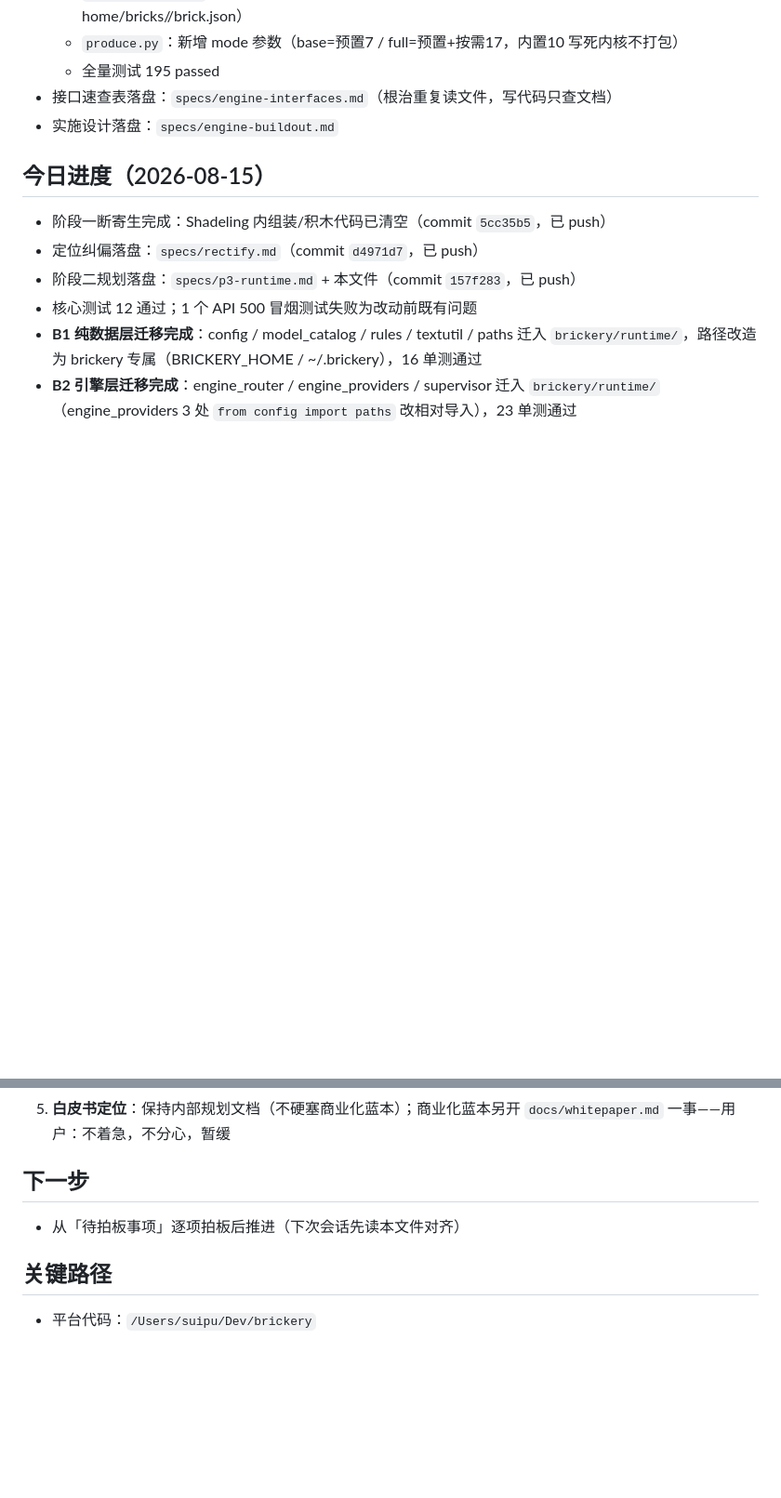
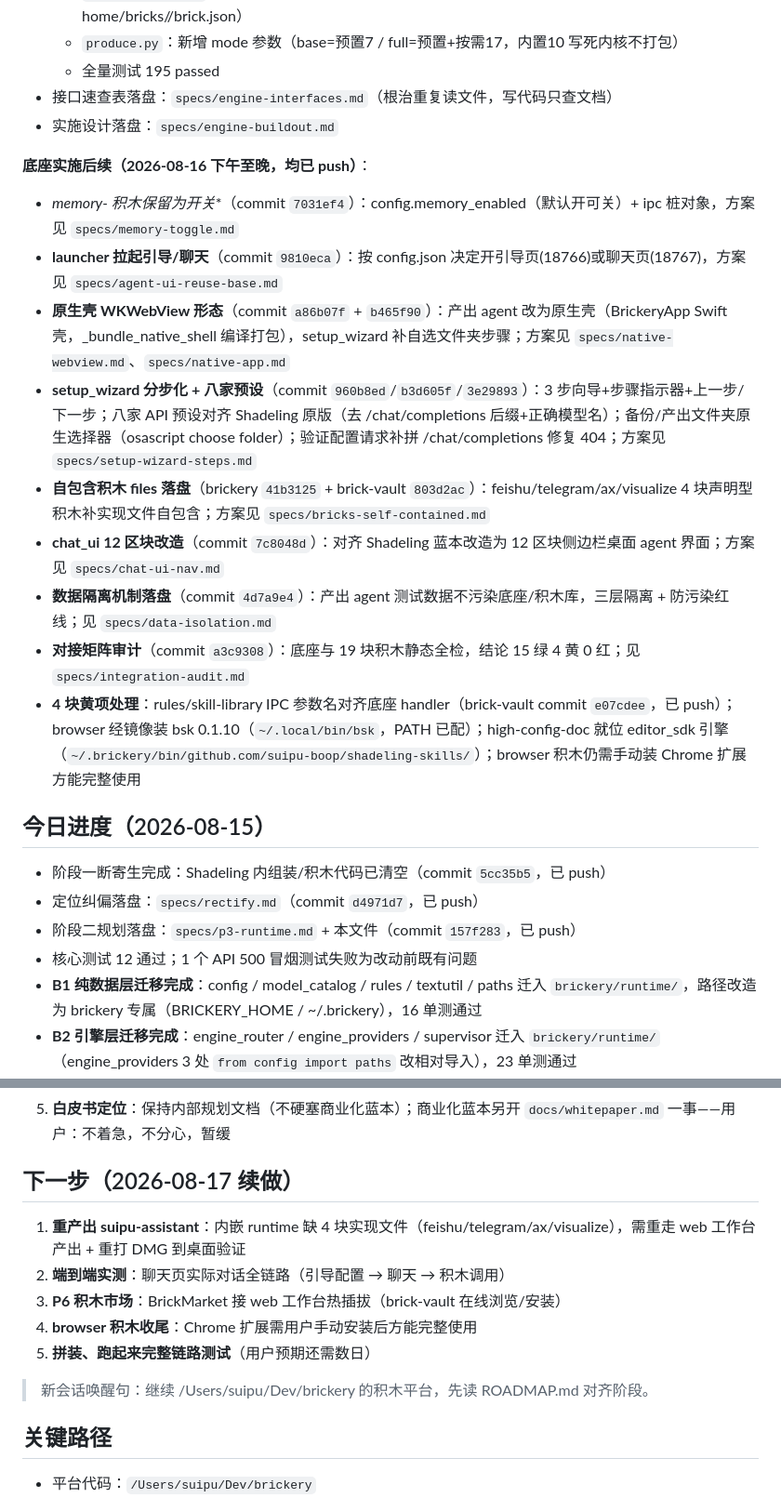
Before and after one commit to suipu-boop/brickery, a Markdown page: ROADMAP.md, 2 parts joined by grey strips. Shown at 93% size. Rendered like a GitHub page; blank space fills up the shorter version.

Commit message:
docs: ROADMAP 补录 2026-08-16 下午至晚进度（原生壳/12区块/自包含积木/审计/黄项处理）+ 明日待办

```diff
--- a/ROADMAP.md
+++ b/ROADMAP.md
@@ -52,6 +52,17 @@ brickery = 平台（拥有心脏/内核运行时），Shadeling = 它产出的
   - 全量测试 195 passed
 - 接口速查表落盘：`specs/engine-interfaces.md`（根治重复读文件，写代码只查文档）
 - 实施设计落盘：`specs/engine-buildout.md`
+
+**底座实施后续（2026-08-16 下午至晚，均已 push）**：
+- **memory-* 积木保留为开关**（commit `7031ef4`）：config.memory_enabled（默认开可关）+ ipc 桩对象，方案见 `specs/memory-toggle.md`
+- **launcher 拉起引导/聊天**（commit `9810eca`）：按 config.json 决定开引导页(18766)或聊天页(18767)，方案见 `specs/agent-ui-reuse-base.md`
+- **原生壳 WKWebView 形态**（commit `a86b07f` + `b465f90`）：产出 agent 改为原生壳（BrickeryApp Swift 壳，_bundle_native_shell 编译打包），setup_wizard 补自选文件夹步骤；方案见 `specs/native-webview.md`、`specs/native-app.md`
+- **setup_wizard 分步化 + 八家预设**（commit `960b8ed`/`b3d605f`/`3e29893`）：3 步向导+步骤指示器+上一步/下一步；八家 API 预设对齐 Shadeling 原版（去 /chat/completions 后缀+正确模型名）；备份/产出文件夹原生选择器（osascript choose folder）；验证配置请求补拼 /chat/completions 修复 404；方案见 `specs/setup-wizard-steps.md`
+- **自包含积木 files 落盘**（brickery `41b3125` + brick-vault `803d2ac`）：feishu/telegram/ax/visualize 4 块声明型积木补实现文件自包含；方案见 `specs/bricks-self-contained.md`
+- **chat_ui 12 区块改造**（commit `7c8048d`）：对齐 Shadeling 蓝本改造为 12 区块侧边栏桌面 agent 界面；方案见 `specs/chat-ui-nav.md`
+- **数据隔离机制落盘**（commit `4d7a9e4`）：产出 agent 测试数据不污染底座/积木库，三层隔离 + 防污染红线；见 `specs/data-isolation.md`
+- **对接矩阵审计**（commit `a3c9308`）：底座与 19 块积木静态全检，结论 15 绿 4 黄 0 红；见 `specs/integration-audit.md`
+- **4 块黄项处理**：rules/skill-library IPC 参数名对齐底座 handler（brick-vault commit `e07cdee`，已 push）；browser 经镜像装 bsk 0.1.10（`~/.local/bin/bsk`，PATH 已配）；high-config-doc 就位 editor_sdk 引擎（`~/.brickery/bin/github.com/suipu-boop/shadeling-skills/`）；browser 积木仍需手动装 Chrome 扩展方能完整使用
 
 ## 今日进度（2026-08-15）
 
@@ -109,9 +120,15 @@ brickery = 平台（拥有心脏/内核运行时），Shadeling = 它产出的
 4. **P6 积木市场**：BrickMarket 已就绪，接 web 工作台热插拔——待启动
 5. **白皮书定位**：保持内部规划文档（不硬塞商业化蓝本）；商业化蓝本另开 `docs/whitepaper.md` 一事——用户：不着急，不分心，暂缓
 
-## 下一步
+## 下一步（2026-08-17 续做）
 
-- 从「待拍板事项」逐项拍板后推进（下次会话先读本文件对齐）
+1. **重产出 suipu-assistant**：内嵌 runtime 缺 4 块实现文件（feishu/telegram/ax/visualize），需重走 web 工作台产出 + 重打 DMG 到桌面验证
+2. **端到端实测**：聊天页实际对话全链路（引导配置 → 聊天 → 积木调用）
+3. **P6 积木市场**：BrickMarket 接 web 工作台热插拔（brick-vault 在线浏览/安装）
+4. **browser 积木收尾**：Chrome 扩展需用户手动安装后方能完整使用
+5. **拼装、跑起来完整链路测试**（用户预期还需数日）
+
+> 新会话唤醒句：继续 /Users/suipu/Dev/brickery 的积木平台，先读 ROADMAP.md 对齐阶段。
 
 ## 关键路径
 
```
